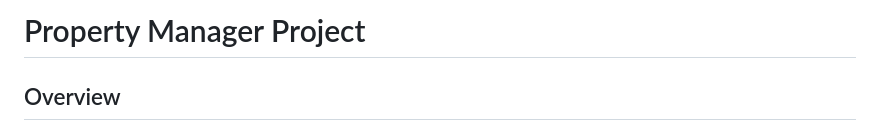
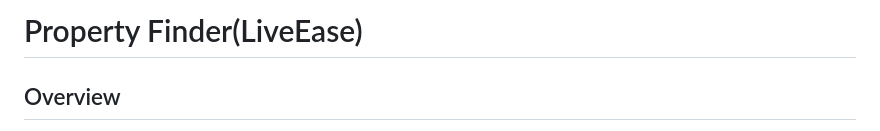
Before and after one commit to Omkar-07/Spring-Boot-Project-Using-Thymleaf, a Markdown page: README.md, the part around the change. GitHub-like rendering.

```diff
--- a/README.md
+++ b/README.md
@@ -1,4 +1,4 @@
-# Property Manager Project
+# Property Finder(LiveEase)
 
 ## Overview
 The Property Manager is a Spring Boot application designed to simplify property management tasks such as tracking property details, managing tenants, and handling related operations efficiently.
```
